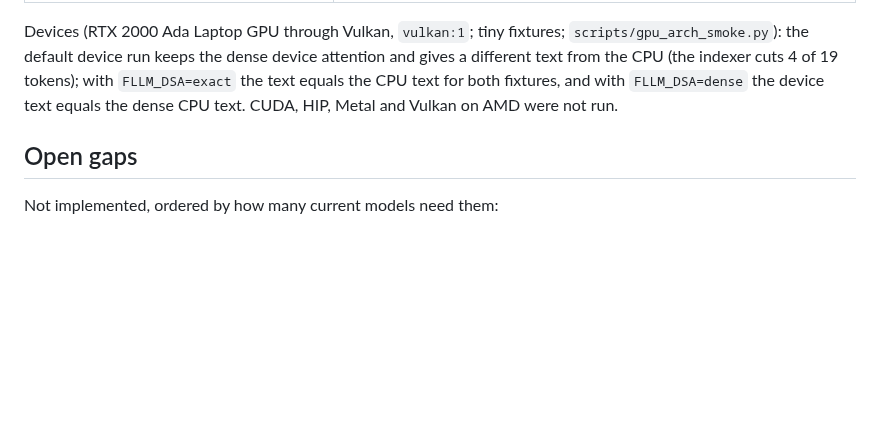
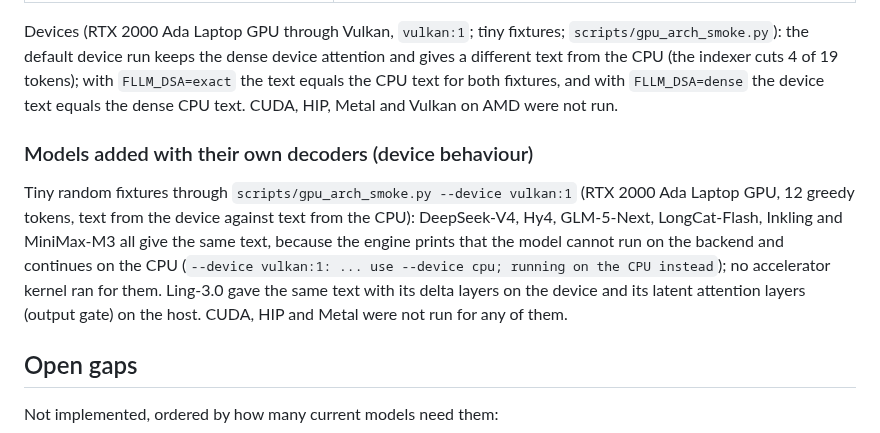
Before and after one commit to Marco-Lu2508/fLLM, a Markdown page: docs/model-coverage.md, the part around the change. Drawn GitHub-style; blank space fills up the shorter version.

Commit message:
Docs: device behaviour of the models with their own decoders

```diff
--- a/docs/model-coverage.md
+++ b/docs/model-coverage.md
@@ -215,6 +215,14 @@ Devices (RTX 2000 Ada Laptop GPU through Vulkan, `vulkan:1`; tiny fixtures; `scr
 the dense device attention and gives a different text from the CPU (the indexer cuts 4 of 19 tokens); with `FLLM_DSA=exact` the text equals the
 CPU text for both fixtures, and with `FLLM_DSA=dense` the device text equals the dense CPU text. CUDA, HIP, Metal and Vulkan on AMD were not run.
 
+### Models added with their own decoders (device behaviour)
+
+Tiny random fixtures through `scripts/gpu_arch_smoke.py --device vulkan:1` (RTX 2000 Ada Laptop GPU, 12 greedy tokens, text from the device
+against text from the CPU): DeepSeek-V4, Hy4, GLM-5-Next, LongCat-Flash, Inkling and MiniMax-M3 all give the same text, because the engine
+prints that the model cannot run on the backend and continues on the CPU (`--device vulkan:1: ... use --device cpu; running on the CPU
+instead`); no accelerator kernel ran for them. Ling-3.0 gave the same text with its delta layers on the device and its latent attention layers
+(output gate) on the host. CUDA, HIP and Metal were not run for any of them.
+
 ## Open gaps
 
 Not implemented, ordered by how many current models need them:
```
